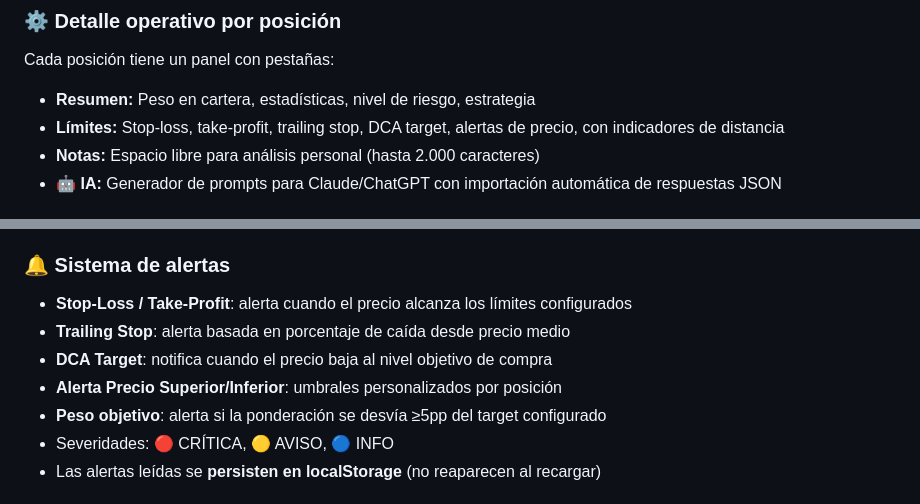
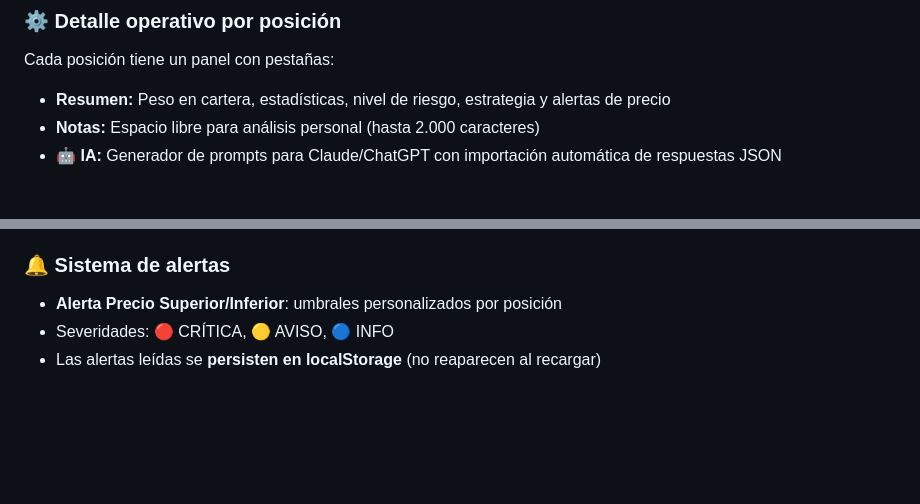
Before and after one commit to Maximosro/portfolio-tracker, a Markdown page: README.md, 2 parts joined by grey strips. Drawn GitHub-style; blank space fills up the shorter version.

Commit message:
T12: README — quitar referencias a límites (tabs del detalle y sistema de alertas)

```diff
--- a/README.md
+++ b/README.md
@@ -156,8 +156,7 @@ La app usa **Supabase Auth** con login client-side:
 
 Cada posición tiene un panel con pestañas:
 
-- **Resumen:** Peso en cartera, estadísticas, nivel de riesgo, estrategia
-- **Límites:** Stop-loss, take-profit, trailing stop, DCA target, alertas de precio, con indicadores de distancia
+- **Resumen:** Peso en cartera, estadísticas, nivel de riesgo, estrategia y alertas de precio
 - **Notas:** Espacio libre para análisis personal (hasta 2.000 caracteres)
 - **🤖 IA:** Generador de prompts para Claude/ChatGPT con importación automática de respuestas JSON
 
@@ -174,11 +173,7 @@ Cada posición tiene un panel con pestañas:
 
 ### 🔔 Sistema de alertas
 
-- **Stop-Loss / Take-Profit**: alerta cuando el precio alcanza los límites configurados
-- **Trailing Stop**: alerta basada en porcentaje de caída desde precio medio
-- **DCA Target**: notifica cuando el precio baja al nivel objetivo de compra
 - **Alerta Precio Superior/Inferior**: umbrales personalizados por posición
-- **Peso objetivo**: alerta si la ponderación se desvía ≥5pp del target configurado
 - Severidades: 🔴 CRÍTICA, 🟡 AVISO, 🔵 INFO
 - Las alertas leídas se **persisten en localStorage** (no reaparecen al recargar)
 
```
